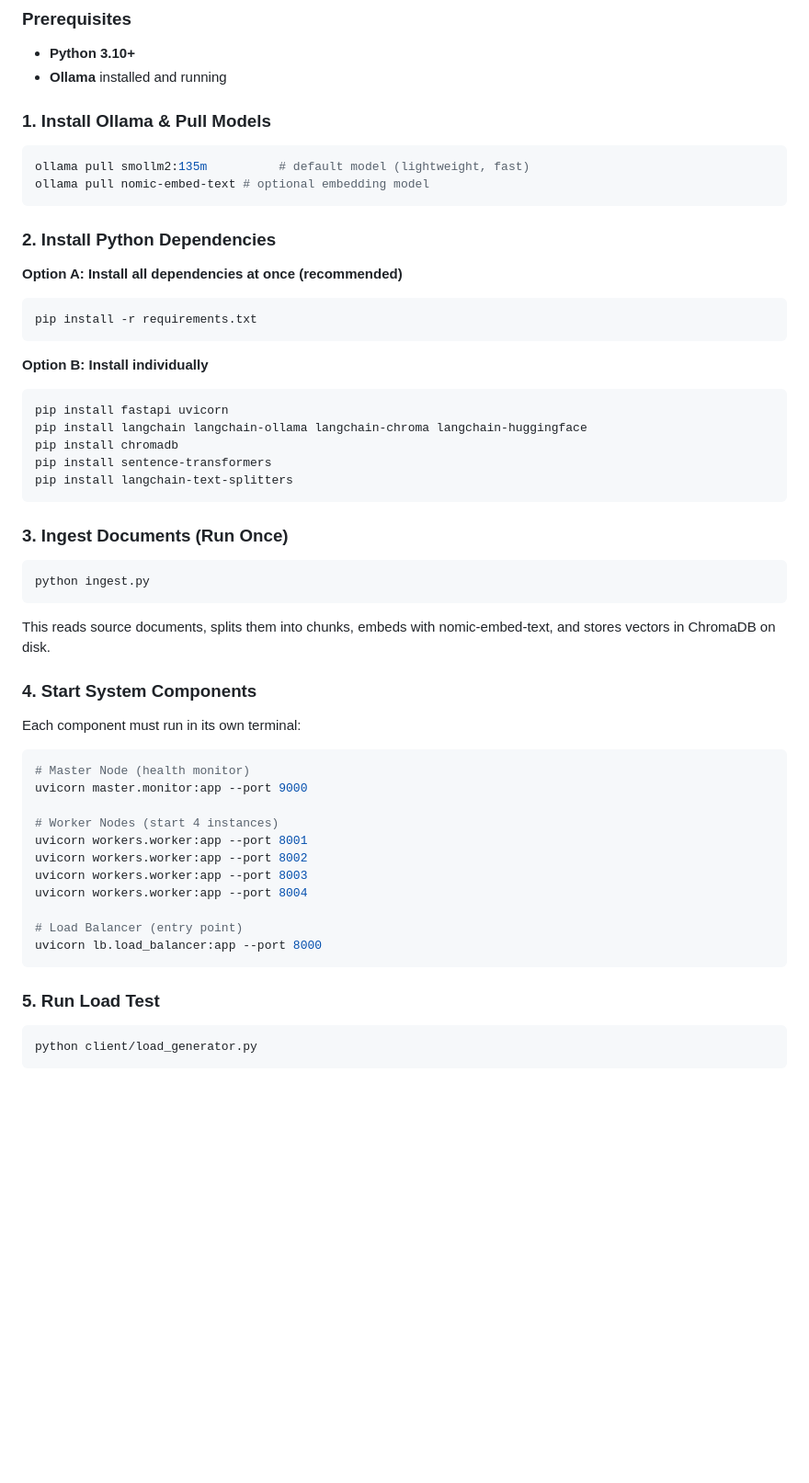
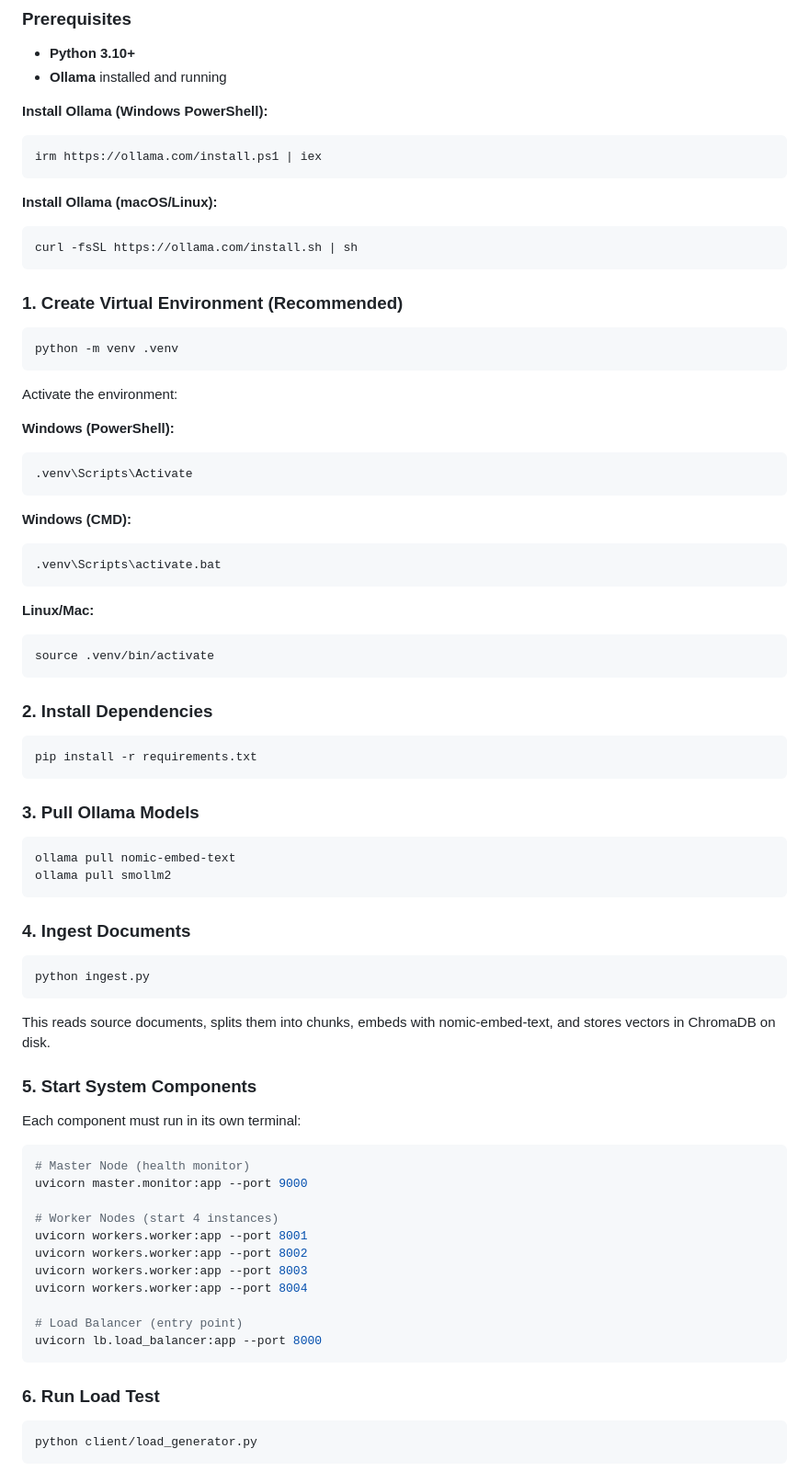
Before and after one commit to Link2004tw/distributedLLM, a Markdown page: README.md, the part around the change. Shown: that part at 92% size. Rendered like a GitHub page; blank space fills up the shorter version.

Commit message:
added commands

````diff
--- a/README.md
+++ b/README.md
@@ -79,32 +79,53 @@ project/
 - **Python 3.10+**
 - **Ollama** installed and running
 
-### 1. Install Ollama & Pull Models
+**Install Ollama (Windows PowerShell):**
+```powershell
+irm https://ollama.com/install.ps1 | iex
+```
+
+**Install Ollama (macOS/Linux):**
+```bash
+curl -fsSL https://ollama.com/install.sh | sh
+```
+
+### 1. Create Virtual Environment (Recommended)
 
 ```bash
-ollama pull smollm2:135m          # default model (lightweight, fast)
-ollama pull nomic-embed-text # optional embedding model
+python -m venv .venv
 ```
 
-### 2. Install Python Dependencies
+Activate the environment:
 
-**Option A: Install all dependencies at once (recommended)**
+**Windows (PowerShell):**
+```powershell
+.venv\Scripts\Activate
+```
+
+**Windows (CMD):**
+```cmd
+.venv\Scripts\activate.bat
+```
+
+**Linux/Mac:**
+```bash
+source .venv/bin/activate
+```
+
+### 2. Install Dependencies
 
 ```bash
 pip install -r requirements.txt
 ```
 
-**Option B: Install individually**
+### 3. Pull Ollama Models
 
 ```bash
-pip install fastapi uvicorn
-pip install langchain langchain-ollama langchain-chroma langchain-huggingface
-pip install chromadb
-pip install sentence-transformers
-pip install langchain-text-splitters
+ollama pull nomic-embed-text
+ollama pull smollm2
 ```
 
-### 3. Ingest Documents (Run Once)
+### 4. Ingest Documents
 
 ```bash
 python ingest.py
@@ -112,7 +133,7 @@ python ingest.py
 
 This reads source documents, splits them into chunks, embeds with nomic-embed-text, and stores vectors in ChromaDB on disk.
 
-### 4. Start System Components
+### 5. Start System Components
 
 Each component must run in its own terminal:
 
@@ -130,7 +151,7 @@ uvicorn workers.worker:app --port 8004
 uvicorn lb.load_balancer:app --port 8000
 ```
 
-### 5. Run Load Test
+### 6. Run Load Test
 
 ```bash
 python client/load_generator.py
````
